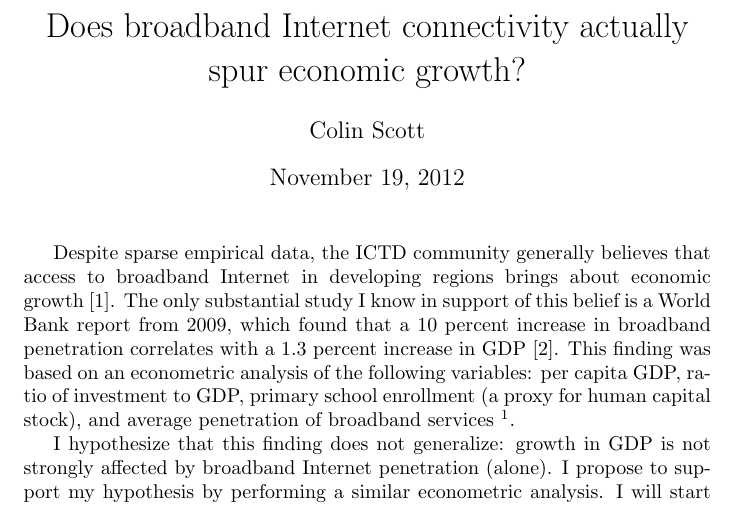
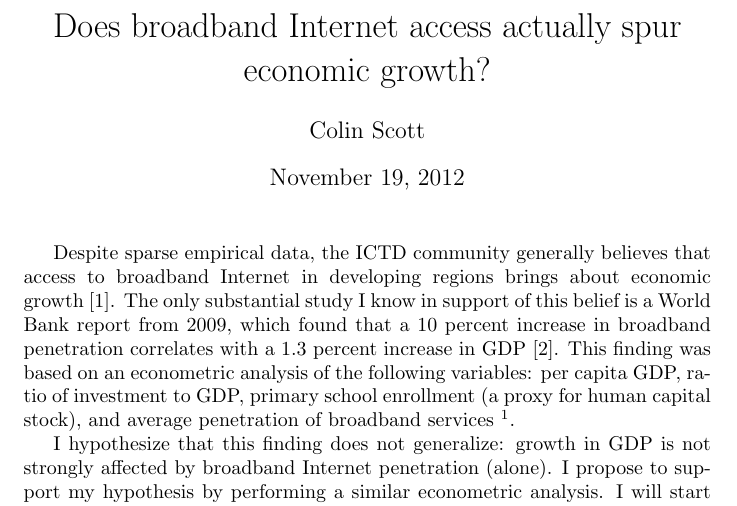
Before and after one commit to colin-scott/economic-impact-broadband, a LaTeX document (final-paper/paper-proposal.tex): part of the page, cut so that both start at the same text. Compiled offline with pdfLaTeX.

```diff
--- a/final-paper/paper-proposal.tex
+++ b/final-paper/paper-proposal.tex
@@ -13,7 +13,7 @@
 								 {\normalfont\large\bfseries}}
 \makeatother
 
-\title{Does broadband Internet connectivity actually spur economic growth?}
+\title{Does broadband Internet access actually spur economic growth?}
 \author{Colin Scott}
 
 \begin{document}
```
Also changed, not shown: final-paper/paper-proposal.tex (7 more changed lines).
